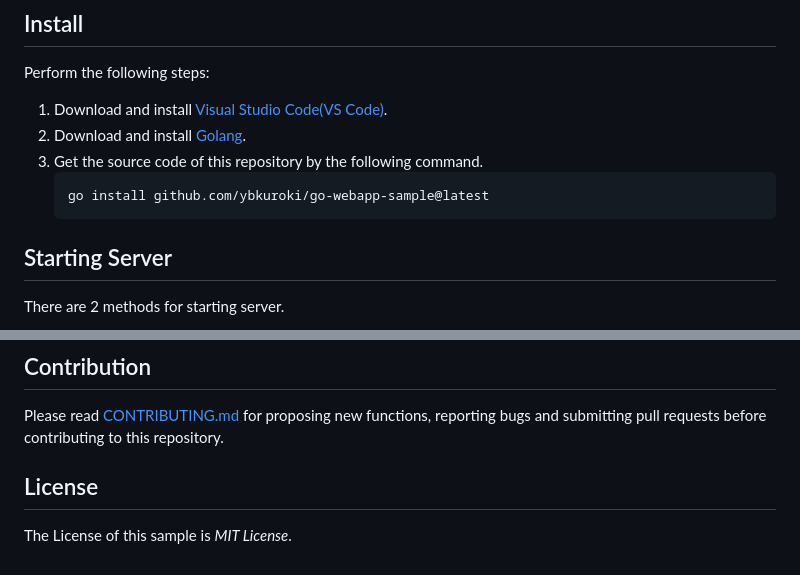
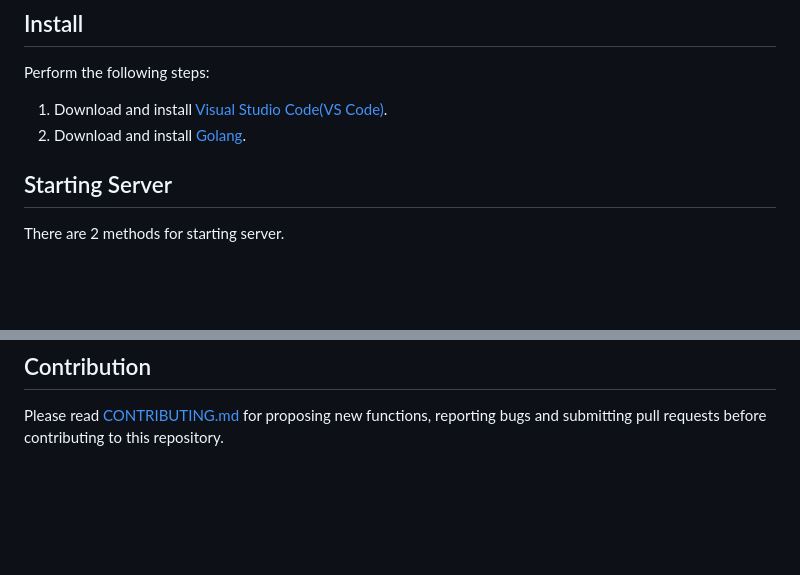
Before and after one commit to Kishanrampure/DevOps-Jenkins-Project, a Markdown page: README.md, 2 parts joined by grey strips. Drawn GitHub-style; blank space fills up the shorter version.

````diff
--- a/README.md
+++ b/README.md
@@ -15,10 +15,6 @@ If you would like to develop a web application using golang, please feel free to
 Perform the following steps:
 1. Download and install [Visual Studio Code(VS Code)](https://code.visualstudio.com/).
 1. Download and install [Golang](https://golang.org/).
-1. Get the source code of this repository by the following command.
-    ```bash
-    go install github.com/ybkuroki/go-webapp-sample@latest
-    ```
 
 ## Starting Server
 There are 2 methods for starting server.
@@ -170,6 +166,3 @@ This sample uses the following libraries.
 
 ## Contribution
 Please read [CONTRIBUTING.md](https://github.com/ybkuroki/go-webapp-sample/blob/master/CONTRIBUTING.md) for proposing new functions, reporting bugs and submitting pull requests before contributing to this repository.
-
-## License
-The License of this sample is *MIT License*.
````
